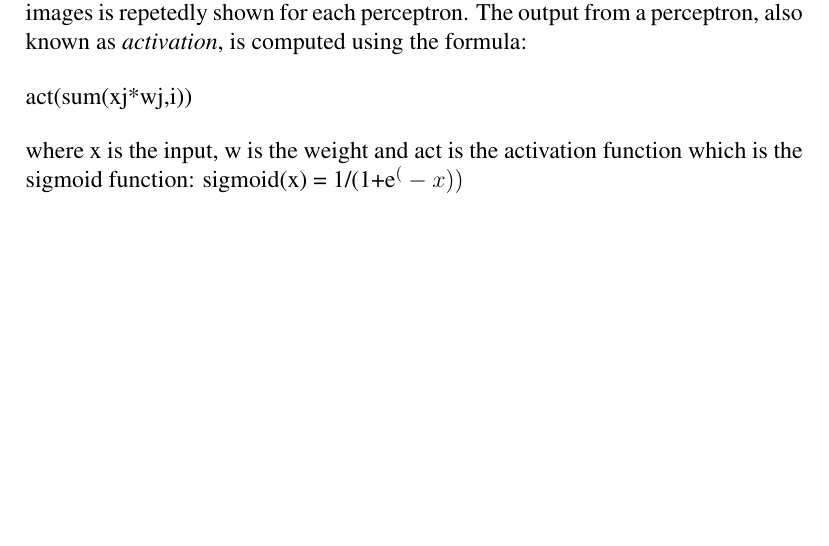
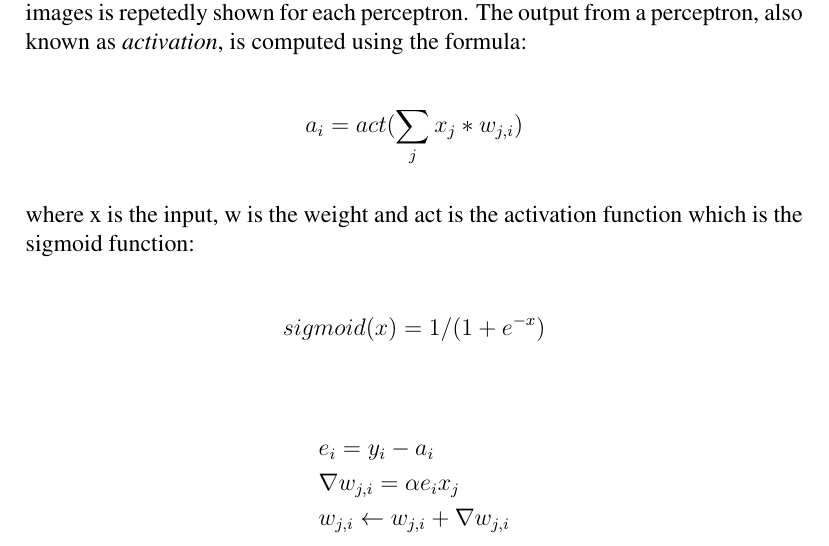
Before and after one commit to MarcCoquand/facerecognition, a LaTeX document (docs/rapport.tex): part of page 4 of 4, cut so that both start at the same text, the shorter picture padded with empty space. Compiled offline with pdfLaTeX.

Commit message:
added math equations in latex

```diff
--- a/docs/rapport.tex
+++ b/docs/rapport.tex
@@ -137,11 +137,23 @@ from a perceptron, also known as \textit{activation}, is computed using
 the formula:
 
 % Make pretty math notation here plz Marc
-act(sum(xj*wj,i))
+\begin{equation*}
+  a_i = act(\sum_j x_j*w_{j,i})
+\end{equation*}
 
 where x is the input, w is the weight and act is the activation function
 which is the sigmoid function:
-sigmoid(x) = 1/(1+e^(-x))
+
+\begin{equation*}
+sigmoid(x) = 1/(1+e^{-x})
+\end{equation*}
+
+\begin{align*}
+  &e_i = y_i - a_i\\
+  &\nabla w_{j,i} = \alpha e_ix_j\\
+  &w_{j,i} \leftarrow w_{j,i} + \nabla w_{j,i}
+\end{align*}
+
 
 \newpage
 % This may not be the prettiest solution, but it's the one you deserve Linus
```
Also changed, not shown: docs/rapport.pdf, 4 other files.
